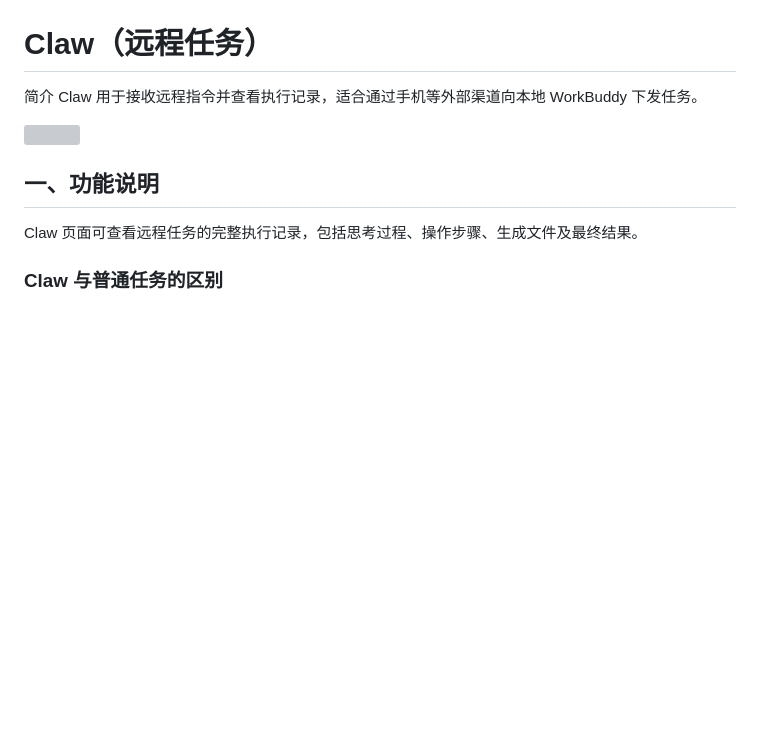
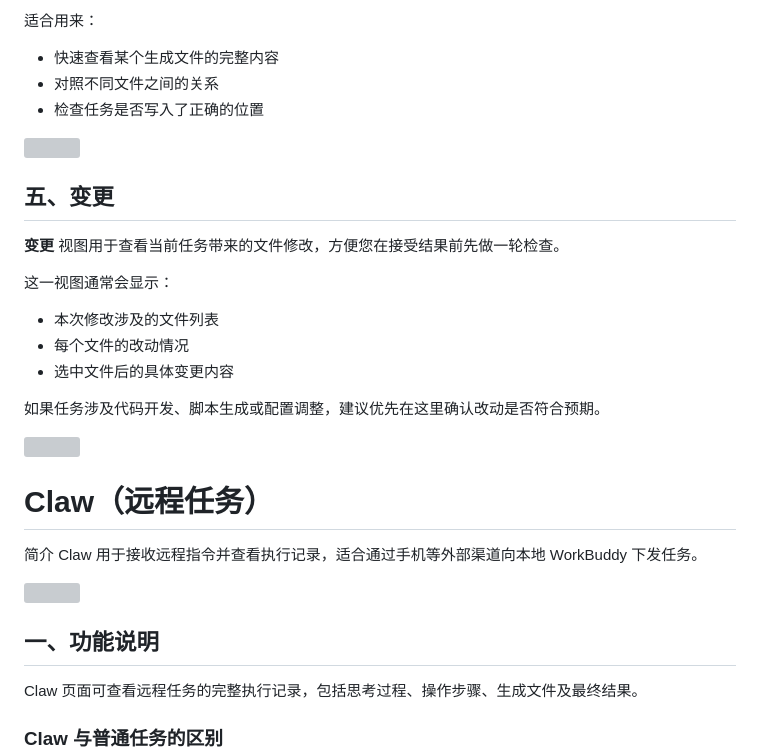
Before and after one commit to zhangpingai/zp-workbuddy-note, a Markdown page: WorkBuddy入门到精通/WorkBuddy入门到精通.md, the part around one of its changes. Rendered like a GitHub page; blank space fills up the shorter version; grey boxes are pictures that could not be loaded.

```diff
--- a/WorkBuddy入门到精通/WorkBuddy入门到精通.md
+++ b/WorkBuddy入门到精通/WorkBuddy入门到精通.md
@@ -237,3 +278,24 @@ WorkBuddy 内置 **20+** 技能包，覆盖文档处理、数据报表、海
+适合用来：
+
+- 快速查看某个生成文件的完整内容
+- 对照不同文件之间的关系
+- 检查任务是否写入了正确的位置
+
+![](https://www.codebuddy.cn/docs/static/all-files-view.DBWQjxUi.png)
+
+## 五、变更
+
+**变更** 视图用于查看当前任务带来的文件修改，方便您在接受结果前先做一轮检查。
+
+这一视图通常会显示：
+
+- 本次修改涉及的文件列表
+- 每个文件的改动情况
+- 选中文件后的具体变更内容
+
+如果任务涉及代码开发、脚本生成或配置调整，建议优先在这里确认改动是否符合预期。
+
+![](https://www.codebuddy.cn/docs/static/code-changes-view.CdfGGqTP.png)
 # Claw（远程任务）
 简介
 Claw 用于接收远程指令并查看执行记录，适合通过手机等外部渠道向本地 WorkBuddy 下发任务。
```
Also changed, not shown: other parts of WorkBuddy入门到精通/WorkBuddy入门到精通.md (+68 -27 lines).
